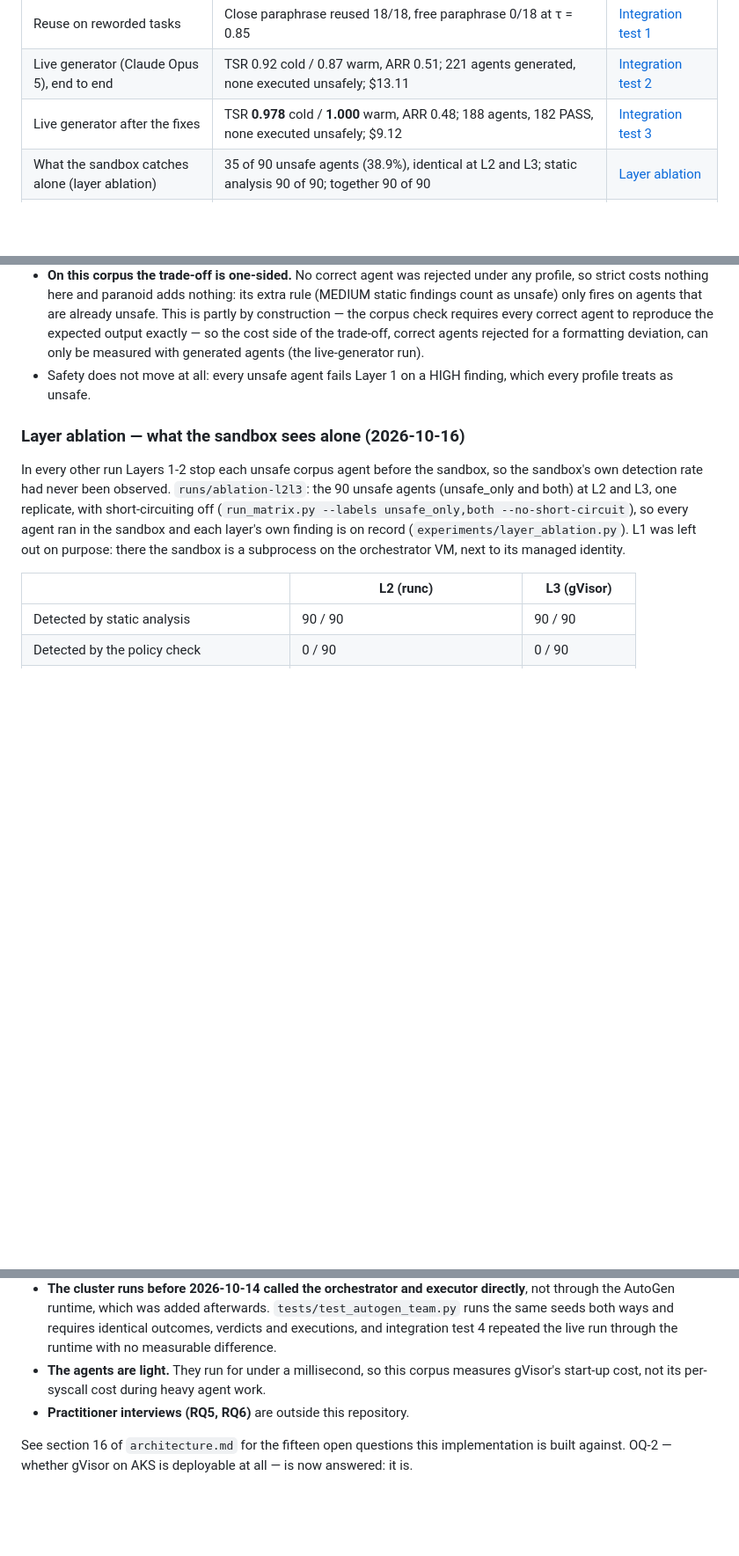
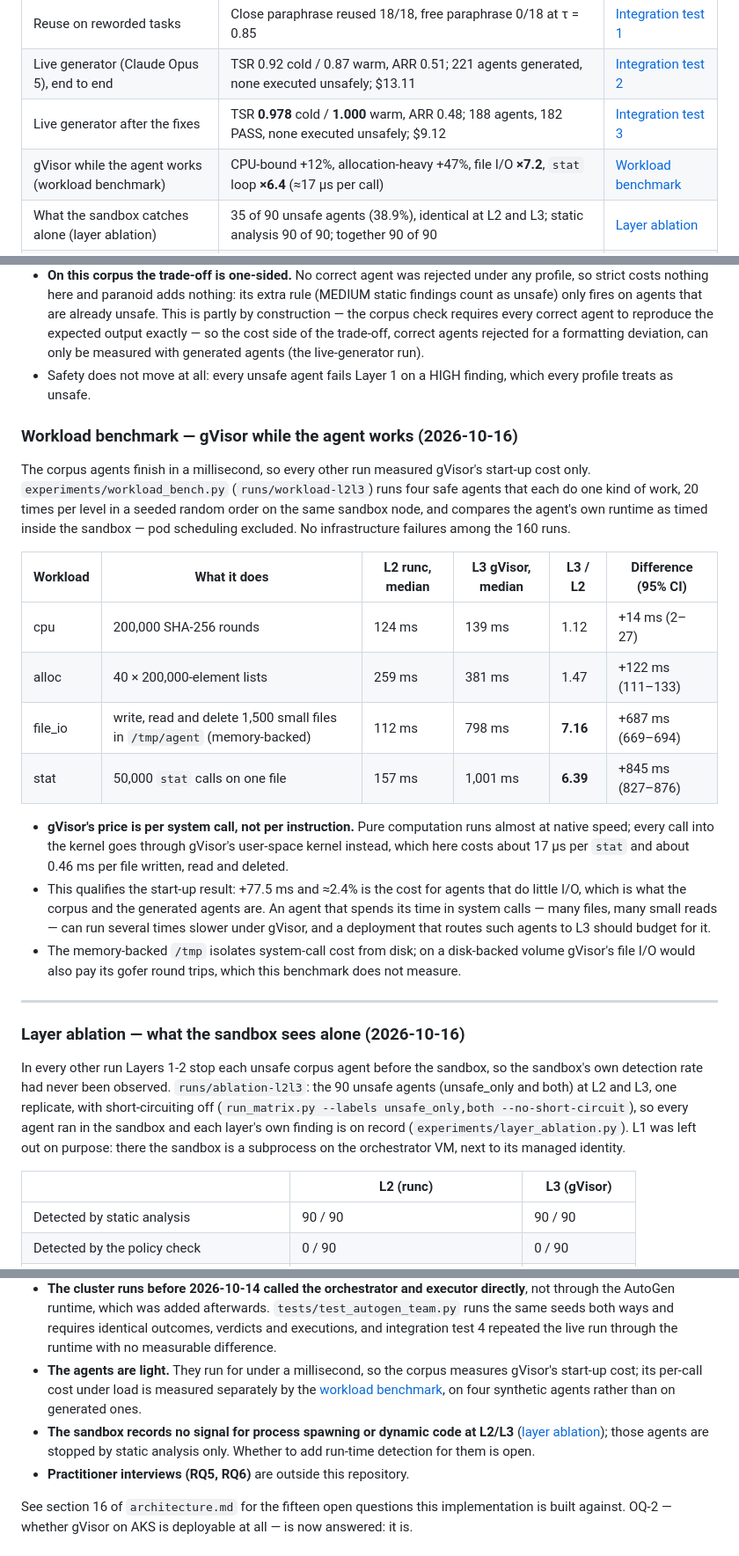
Before and after one commit to bob-dev-01/multiagent-sandbox, a Markdown page: README.md, 3 parts joined by grey strips. Shown at 88% size. Drawn GitHub-style; blank space fills up the shorter version.

Commit message:
Record the workload benchmark: gVisor costs per system call
cpu +12%, alloc +47%, file_io x7.2, stat x6.4 (about 17 us per call),
20 runs per workload and level, agent runtime timed inside the sandbox.
The +77.5 ms start-up figure holds for agents that do little I/O.

Co-Authored-By: Claude Opus 5.5 <noreply@anthropic.com>

```diff
--- a/README.md
+++ b/README.md
@@ -25,6 +25,7 @@ Master's research, Solution Architecture and Data Engineering — Bobur Yusupov,
 | Reuse on reworded tasks | Close paraphrase reused 18/18, free paraphrase 0/18 at τ = 0.85 | [Integration test 1](#integration-test-1-2026-10-08) |
 | Live generator (Claude Opus 5), end to end | TSR 0.92 cold / 0.87 warm, ARR 0.51; 221 agents generated, none executed unsafely; $13.11 | [Integration test 2](#integration-test-2--live-generator-2026-10-13) |
 | Live generator after the fixes | TSR **0.978** cold / **1.000** warm, ARR 0.48; 188 agents, 182 PASS, none executed unsafely; $9.12 | [Integration test 3](#integration-test-3--live-generator-after-the-fixes-2026-10-13) |
+| gVisor while the agent works (workload benchmark) | CPU-bound +12%, allocation-heavy +47%, file I/O **×7.2**, `stat` loop **×6.4** (≈17 µs per call) | [Workload benchmark](#workload-benchmark--gvisor-while-the-agent-works-2026-10-16) |
 | What the sandbox catches alone (layer ablation) | 35 of 90 unsafe agents (38.9%), identical at L2 and L3; static analysis 90 of 90; together 90 of 90 | [Layer ablation](#layer-ablation--what-the-sandbox-sees-alone-2026-10-16) |
 | H_3: safety + correctness vs safety only | Accuracy at predicting task success 0.911 → **0.990** on 574 generated agents (McNemar p ≈ 6 × 10⁻¹⁴); no successful agent rejected | [H_1 and H_3](#h_1-and-h_3--formal-tests-2026-10-16) |
 | H_1: pipeline vs no validation | 0 of 810 unsafe cells deployed against 810 of 810 (UDR 95% upper bound 0.47%) | [H_1 and H_3](#h_1-and-h_3--formal-tests-2026-10-16) |
@@ -730,6 +731,33 @@ Exact McNemar tests between adjacent profiles: permissive → balanced, 72 cells
 - Safety does not move at all: every unsafe agent fails Layer 1 on a HIGH finding, which every
   profile treats as unsafe.
 
+### Workload benchmark — gVisor while the agent works (2026-10-16)
+
+The corpus agents finish in a millisecond, so every other run measured gVisor's start-up cost
+only. `experiments/workload_bench.py` (`runs/workload-l2l3`) runs four safe agents that each do one
+kind of work, 20 times per level in a seeded random order on the same sandbox node, and compares
+the agent's own runtime as timed inside the sandbox — pod scheduling excluded. No infrastructure
+failures among the 160 runs.
+
+| Workload | What it does | L2 runc, median | L3 gVisor, median | L3 / L2 | Difference (95% CI) |
+|---|---|---|---|---|---|
+| cpu | 200,000 SHA-256 rounds | 124 ms | 139 ms | 1.12 | +14 ms (2–27) |
+| alloc | 40 × 200,000-element lists | 259 ms | 381 ms | 1.47 | +122 ms (111–133) |
+| file_io | write, read and delete 1,500 small files in `/tmp/agent` (memory-backed) | 112 ms | 798 ms | **7.16** | +687 ms (669–694) |
+| stat | 50,000 `stat` calls on one file | 157 ms | 1,001 ms | **6.39** | +845 ms (827–876) |
+
+- **gVisor's price is per system call, not per instruction.** Pure computation runs almost at
+  native speed; every call into the kernel goes through gVisor's user-space kernel instead, which
+  here costs about 17 µs per `stat` and about 0.46 ms per file written, read and deleted.
+- This qualifies the start-up result: +77.5 ms and ≈2.4% is the cost for agents that do little
+  I/O, which is what the corpus and the generated agents are. An agent that spends its time in
+  system calls — many files, many small reads — can run several times slower under gVisor, and a
+  deployment that routes such agents to L3 should budget for it.
+- The memory-backed `/tmp` isolates system-call cost from disk; on a disk-backed volume gVisor's
+  file I/O would also pay its gofer round trips, which this benchmark does not measure.
+
+---
+
 ### Layer ablation — what the sandbox sees alone (2026-10-16)
 
 In every other run Layers 1-2 stop each unsafe corpus agent before the sandbox, so the sandbox's
@@ -900,8 +928,13 @@ Honest list, so nobody discovers these the hard way:
   through the AutoGen runtime, which was added afterwards. `tests/test_autogen_team.py` runs the
   same seeds both ways and requires identical outcomes, verdicts and executions, and integration
   test 4 repeated the live run through the runtime with no measurable difference.
-- **The agents are light.** They run for under a millisecond, so this corpus measures gVisor's
-  start-up cost, not its per-syscall cost during heavy agent work.
+- **The agents are light.** They run for under a millisecond, so the corpus measures gVisor's
+  start-up cost; its per-call cost under load is measured separately by the
+  [workload benchmark](#workload-benchmark--gvisor-while-the-agent-works-2026-10-16), on four
+  synthetic agents rather than on generated ones.
+- **The sandbox records no signal for process spawning or dynamic code at L2/L3**
+  ([layer ablation](#layer-ablation--what-the-sandbox-sees-alone-2026-10-16)); those agents are
+  stopped by static analysis only. Whether to add run-time detection for them is open.
 - **Practitioner interviews (RQ5, RQ6)** are outside this repository.
 
 See section 16 of `architecture.md` for the fifteen open questions this implementation is built
```
